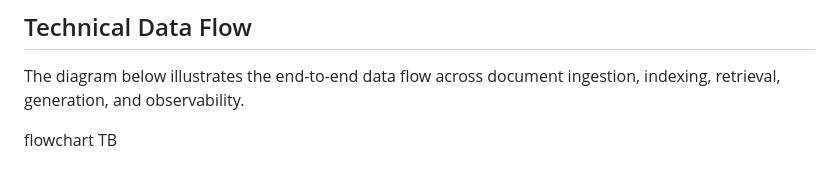
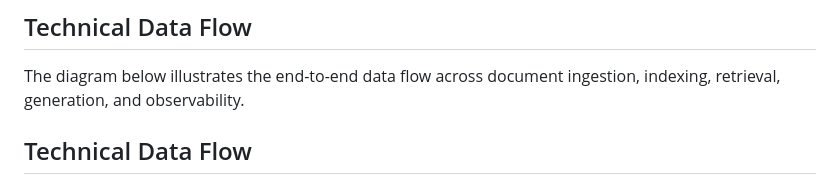
Before and after one commit to amibhals/rag_lab, a Markdown page: README.md, the part around one of its changes. Rendered like a GitHub page.

```diff
--- a/README.md
+++ b/README.md
@@ -131,5 +131,5 @@ Markdown (chunked by blank-line-delimited blocks).
 
 The diagram below illustrates the end-to-end data flow across document ingestion, indexing, retrieval, generation, and observability.
 
-flowchart TB
+## Technical Data Flow
 
```
Also changed, not shown: other parts of README.md (+97 -137 lines).
